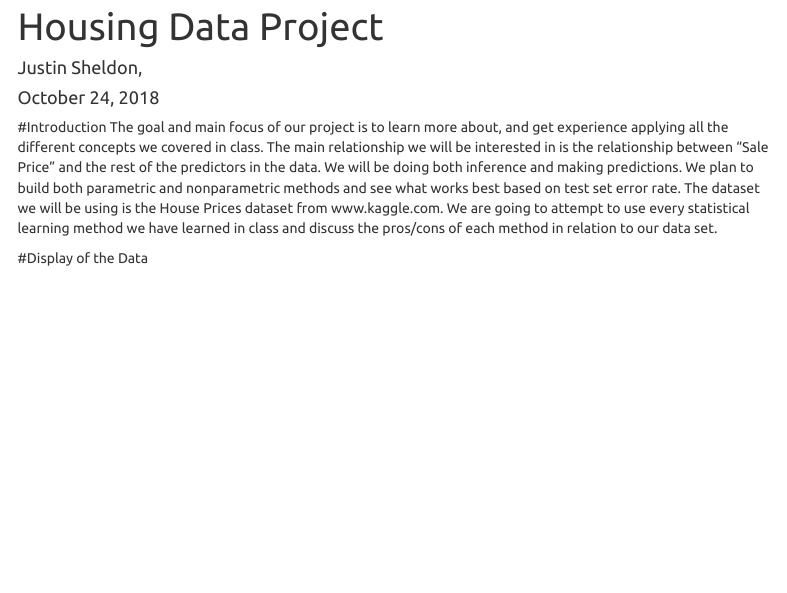
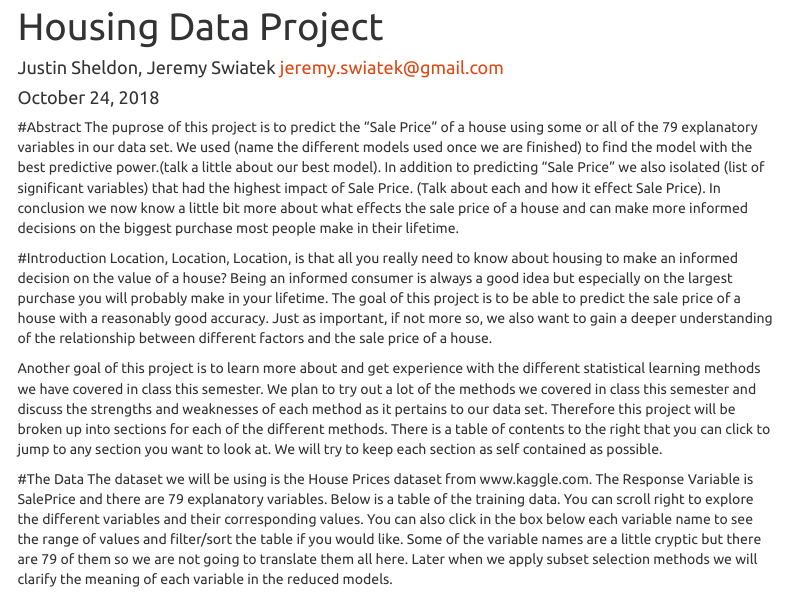
Before and after one commit to JSheldon3488/Statistical-Learning-Project, an R Markdown document (HousingDataProject.Rmd): the page in a window 1100 px wide, from its top. Rendered offline with R 4.5, knitr and Pandoc, with nearby package versions; some code elsewhere in the file could not run offline; menus at the side of the page are left out.

Commit message:
Updated Abstract, Intro, and Data Section

````diff
--- a/HousingDataProject.Rmd
+++ b/HousingDataProject.Rmd
@@ -1,6 +1,6 @@
 ---
 title: "Housing Data Project"
-author: "Justin Sheldon, "
+author: "Justin Sheldon, Jeremy Swiatek jeremy.swiatek@gmail.com"
 date: "October 24, 2018"
 output:
   html_document:
@@ -15,11 +15,18 @@ output:
 knitr::opts_chunk$set(echo = TRUE)
 library(DT)
 ```
+#Abstract
+The puprose of this project is to predict the "Sale Price" of a house using some or all of the 79 explanatory variables in our data set. We used (name the different models used once we are finished) to find the model with the best predictive power.(talk a little about our best model). In addition to predicting "Sale Price" we also isolated (list of significant variables) that had the highest impact of Sale Price. (Talk about each and how it effect Sale Price). In conclusion we now know a little bit more about what effects the sale price of a house and can make more informed decisions on the biggest purchase most people make in their lifetime.
+
 #Introduction
-The goal and main focus of our project is to learn more about, and get experience applying all the different concepts we covered in class. The main relationship we will be interested in is the relationship between “Sale Price” and the rest of the predictors in the data. We will be doing both inference and making predictions. We plan to build both parametric and nonparametric methods and see what works best based on test set error rate. The dataset we will be using is the House Prices dataset from www.kaggle.com. We are going to attempt to use every statistical learning method we have learned in class and discuss the pros/cons of each method in relation to our data set.
+Location, Location, Location, is that all you really need to know about housing to make an informed decision on the value of a house? Being an informed consumer is always a good idea but especially on the largest purchase you will probably make in your lifetime. The goal of this project is to be able to predict the sale price of a house with a reasonably good accuracy. Just as important, if not more so, we also want to gain a deeper understanding of the relationship between different factors and the sale price of a house.
+
+Another goal of this project is to learn more about and get experience with the different statistical learning methods we have covered in class this semester. We plan to try out a lot of the methods we covered in class this semester and discuss the strengths and weaknesses of each method as it pertains to our data set. Therefore this project will be broken up into sections for each of the different methods. There is a table of contents to the right that you can click to jump to any section you want to look at. We will try to keep each section as self contained as possible.
 
 
-#Display of the Data
+#The Data
+The dataset we will be using is the House Prices dataset from www.kaggle.com. The Response Variable is SalePrice and there are 79 explanatory variables. Below is a table of the training data. You can scroll right to explore the different variables and their corresponding values. You can also click in the box below each variable name to see the range of values and filter/sort the table if you would like. Some of the variable names are a little cryptic but there are 79 of them so we are not going to translate them all here. Later when we apply subset selection methods we will clarify the meaning of each variable in the reduced models.
+
 ```{r echo = FALSE}
 trainData = read.csv("train.csv")
 testData = read.csv("test.csv")
````
